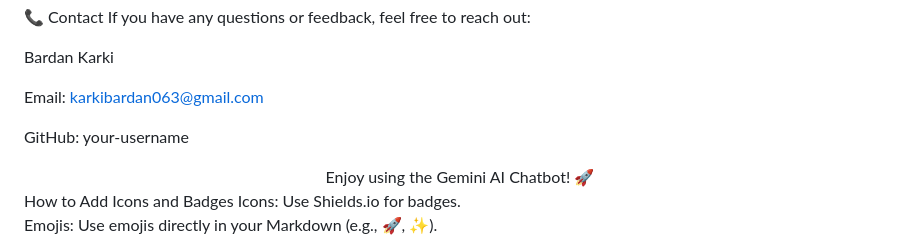
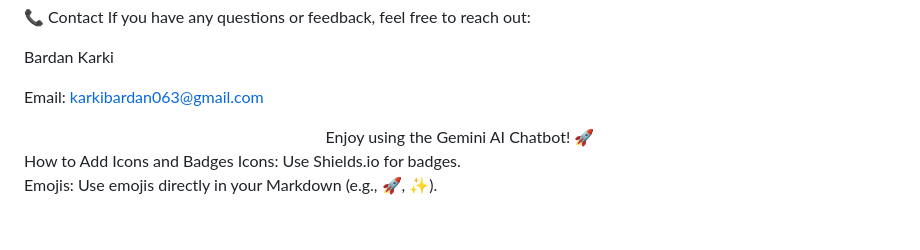
Before and after one commit to bardan8586/Gemini-API-Chatbot-, a Markdown page: README.md, the part around the change. Drawn GitHub-style; blank space fills up the shorter version.

```diff
--- a/README.md
+++ b/README.md
@@ -118,7 +118,7 @@ Bardan Karki
 
 Email: karkibardan063@gmail.com
 
-GitHub: your-username
+
 
 <div align="center">
 Enjoy using the Gemini AI Chatbot! 🚀
```
